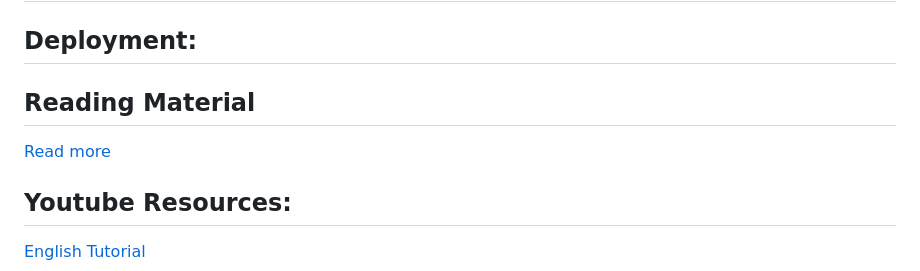
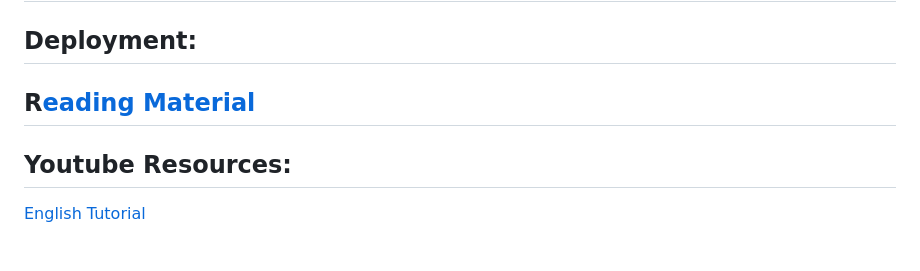
Before and after one commit to Goutami-Sooda/ITRL-Project, a Markdown page: README.md, the part around the change. Rendered like a GitHub page; blank space fills up the shorter version.

```diff
--- a/README.md
+++ b/README.md
@@ -72,9 +72,7 @@ A versatile online code editor and compiler that works great in a web environmen
 
 ## Deployment:
 
-## Reading Material
-
-[Read more](https://drive.google.com/drive/folders/1okYKhn8ewqYDQ_f1P-_DYWMdnaefMif1)
+## R[eading Material](https://drive.google.com/drive/folders/1okYKhn8ewqYDQ_f1P-_DYWMdnaefMif1)
 
 ## Youtube Resources:
 
```
